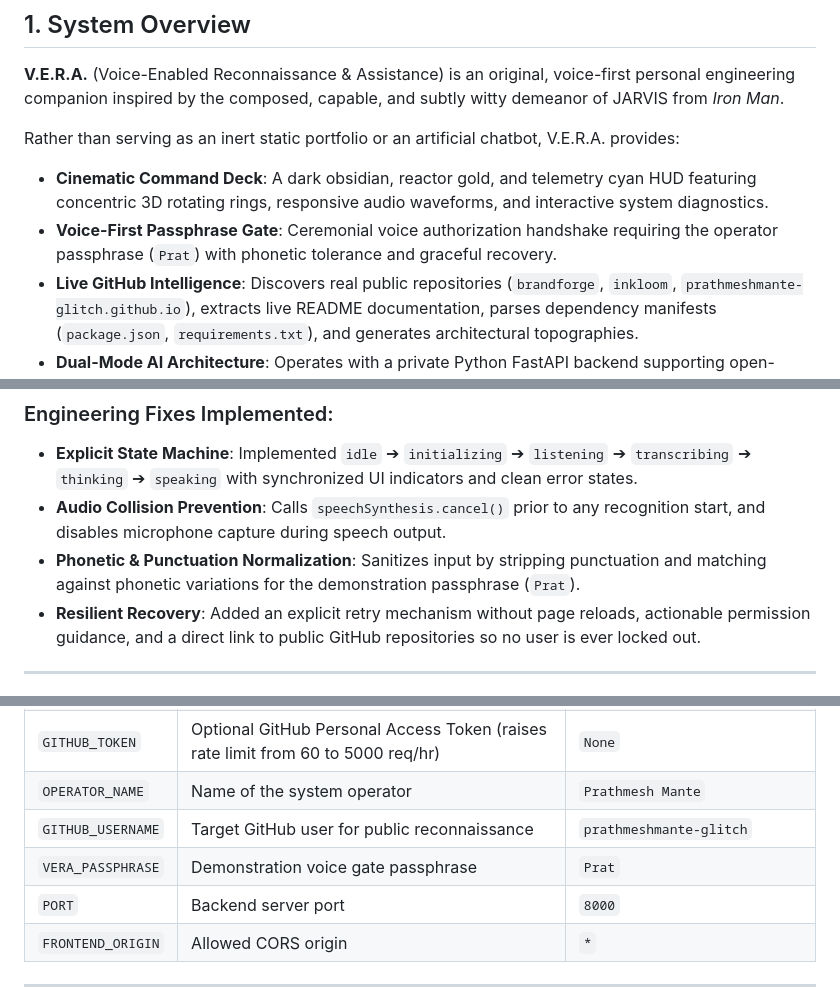
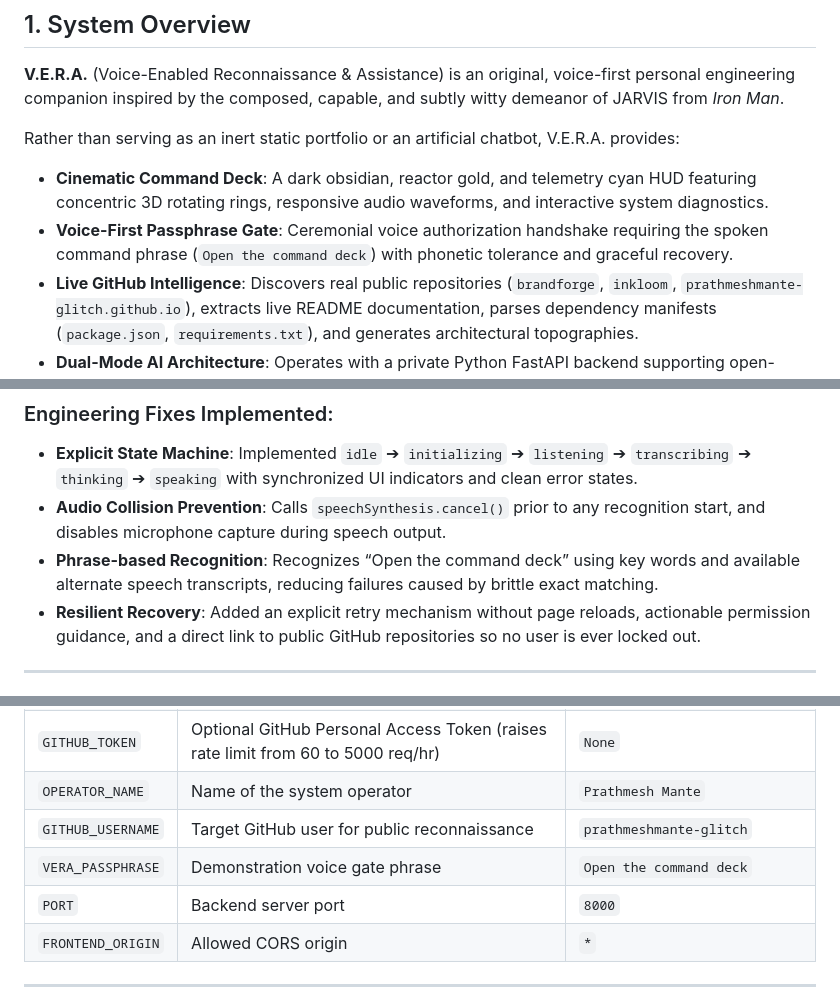
Before and after one commit to prathmeshmante-glitch/prathmeshmante-glitch.github.io, a Markdown page: README.md, 3 parts joined by grey strips. Rendered like a GitHub page.

Commit message:
Make V.E.R.A. voice gate easier to recognize

```diff
--- a/README.md
+++ b/README.md
@@ -13,7 +13,7 @@
 
 Rather than serving as an inert static portfolio or an artificial chatbot, V.E.R.A. provides:
 - **Cinematic Command Deck**: A dark obsidian, reactor gold, and telemetry cyan HUD featuring concentric 3D rotating rings, responsive audio waveforms, and interactive system diagnostics.
-- **Voice-First Passphrase Gate**: Ceremonial voice authorization handshake requiring the operator passphrase (`Prat`) with phonetic tolerance and graceful recovery.
+- **Voice-First Passphrase Gate**: Ceremonial voice authorization handshake requiring the spoken command phrase (`Open the command deck`) with phonetic tolerance and graceful recovery.
 - **Live GitHub Intelligence**: Discovers real public repositories (`brandforge`, `inkloom`, `prathmeshmante-glitch.github.io`), extracts live README documentation, parses dependency manifests (`package.json`, `requirements.txt`), and generates architectural topographies.
 - **Dual-Mode AI Architecture**: Operates with a private Python FastAPI backend supporting open-ended LLM reasoning (OpenAI, Gemini, OpenRouter), while gracefully falling back to a deterministic **Honest Degraded Mode** on static GitHub Pages when no API credentials are present.
 
@@ -67,7 +67,7 @@ The interface is organized into 9 coordinated functional systems:
 ### Engineering Fixes Implemented:
 - **Explicit State Machine**: Implemented `idle` ➔ `initializing` ➔ `listening` ➔ `transcribing` ➔ `thinking` ➔ `speaking` with synchronized UI indicators and clean error states.
 - **Audio Collision Prevention**: Calls `speechSynthesis.cancel()` prior to any recognition start, and disables microphone capture during speech output.
-- **Phonetic & Punctuation Normalization**: Sanitizes input by stripping punctuation and matching against phonetic variations for the demonstration passphrase (`Prat`).
+- **Phrase-based Recognition**: Recognizes “Open the command deck” using key words and available alternate speech transcripts, reducing failures caused by brittle exact matching.
 - **Resilient Recovery**: Added an explicit retry mechanism without page reloads, actionable permission guidance, and a direct link to public GitHub repositories so no user is ever locked out.
 
 ---
@@ -118,7 +118,7 @@ Open your browser at `http://127.0.0.1:5500/index.html`.
 | `GITHUB_TOKEN` | Optional GitHub Personal Access Token (raises rate limit from 60 to 5000 req/hr) | `None` |
 | `OPERATOR_NAME` | Name of the system operator | `Prathmesh Mante` |
 | `GITHUB_USERNAME` | Target GitHub user for public reconnaissance | `prathmeshmante-glitch` |
-| `VERA_PASSPHRASE` | Demonstration voice gate passphrase | `Prat` |
+| `VERA_PASSPHRASE` | Demonstration voice gate phrase | `Open the command deck` |
 | `PORT` | Backend server port | `8000` |
 | `FRONTEND_ORIGIN`| Allowed CORS origin | `*` |
 
```
